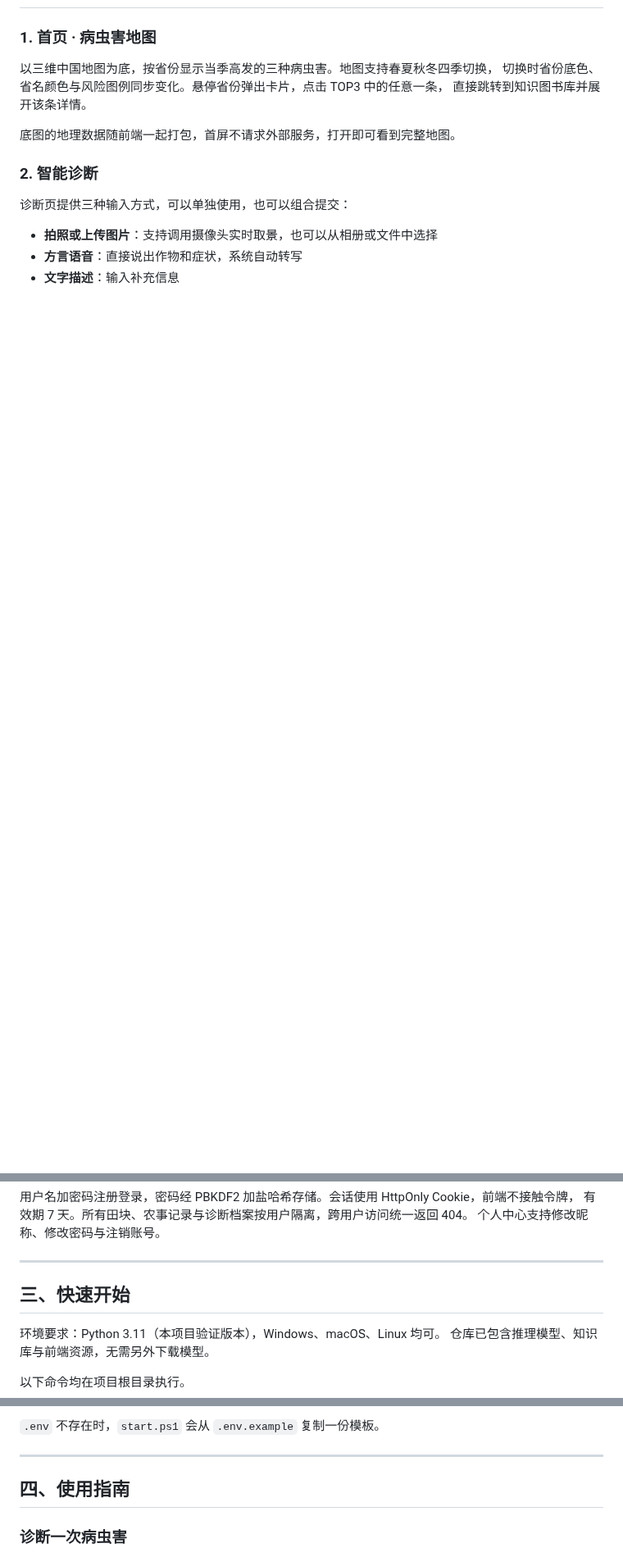
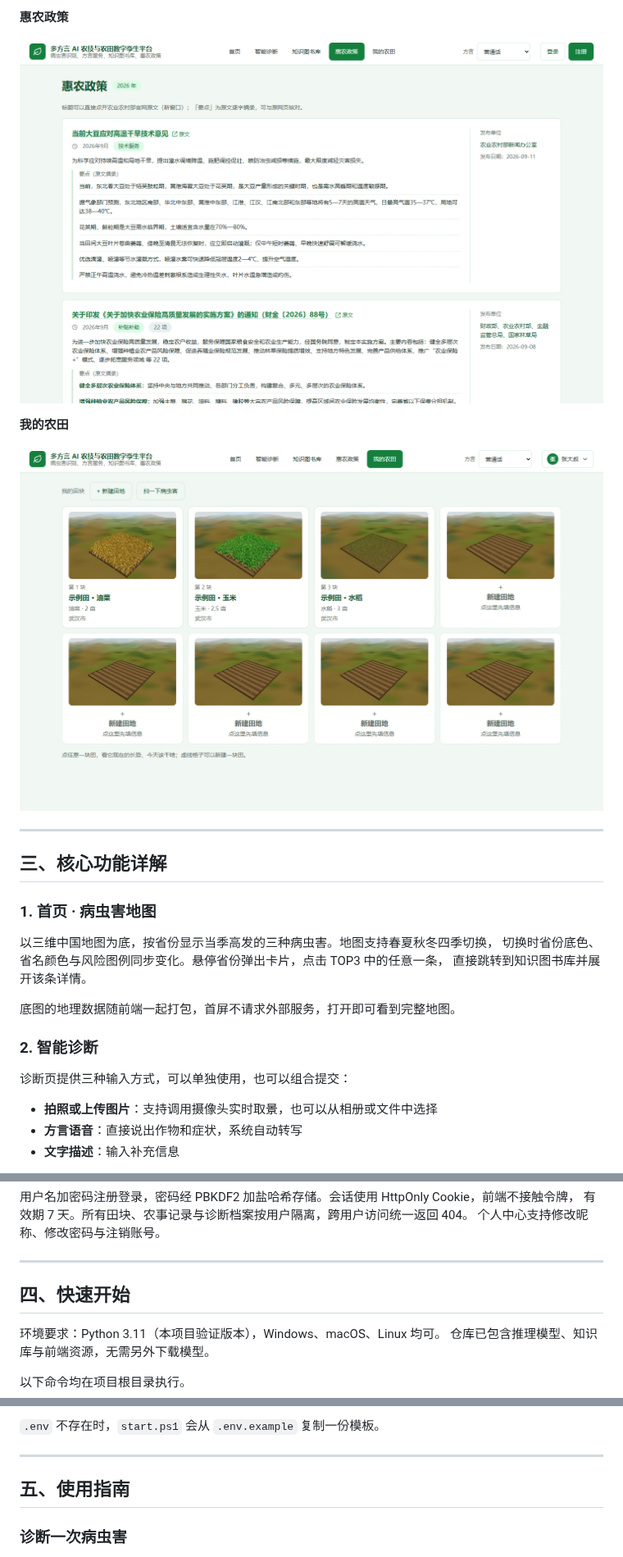
Before and after one commit to Keveinchanz/farming-assistant, a Markdown page: README.md, 3 parts joined by grey strips. Shown at 82% size. Rendered like a GitHub page; pictures changed too: docs/screenshots/farm.png (added), docs/screenshots/policy.png (added); blank space fills up the shorter version.

```diff
--- a/README.md
+++ b/README.md
@@ -26,3 +39,14 @@
+**惠农政策**
+
+![惠农政策](docs/screenshots/policy.png)
+
+**我的农田**
+
+![我的农田](docs/screenshots/farm.png)
+
+---
+
+## 三、核心功能详解
 
 ### 1. 首页 · 病虫害地图
 
@@ -92,7 +116,7 @@
 
 ---
 
-## 三、快速开始
+## 四、快速开始
 
 环境要求：Python 3.11（本项目验证版本），Windows、macOS、Linux 均可。
 仓库已包含推理模型、知识库与前端资源，无需另外下载模型。
@@ -169,7 +193,7 @@ python scripts\20_run_backend.py
 
 ---
 
-## 四、使用指南
+## 五、使用指南
 
 ### 诊断一次病虫害
 
```
Also changed, not shown: other parts of README.md (+21 -8 lines), docs/screenshots/diagnose.png (added), docs/screenshots/home.jpg (added), docs/screenshots/library.jpg (added).
